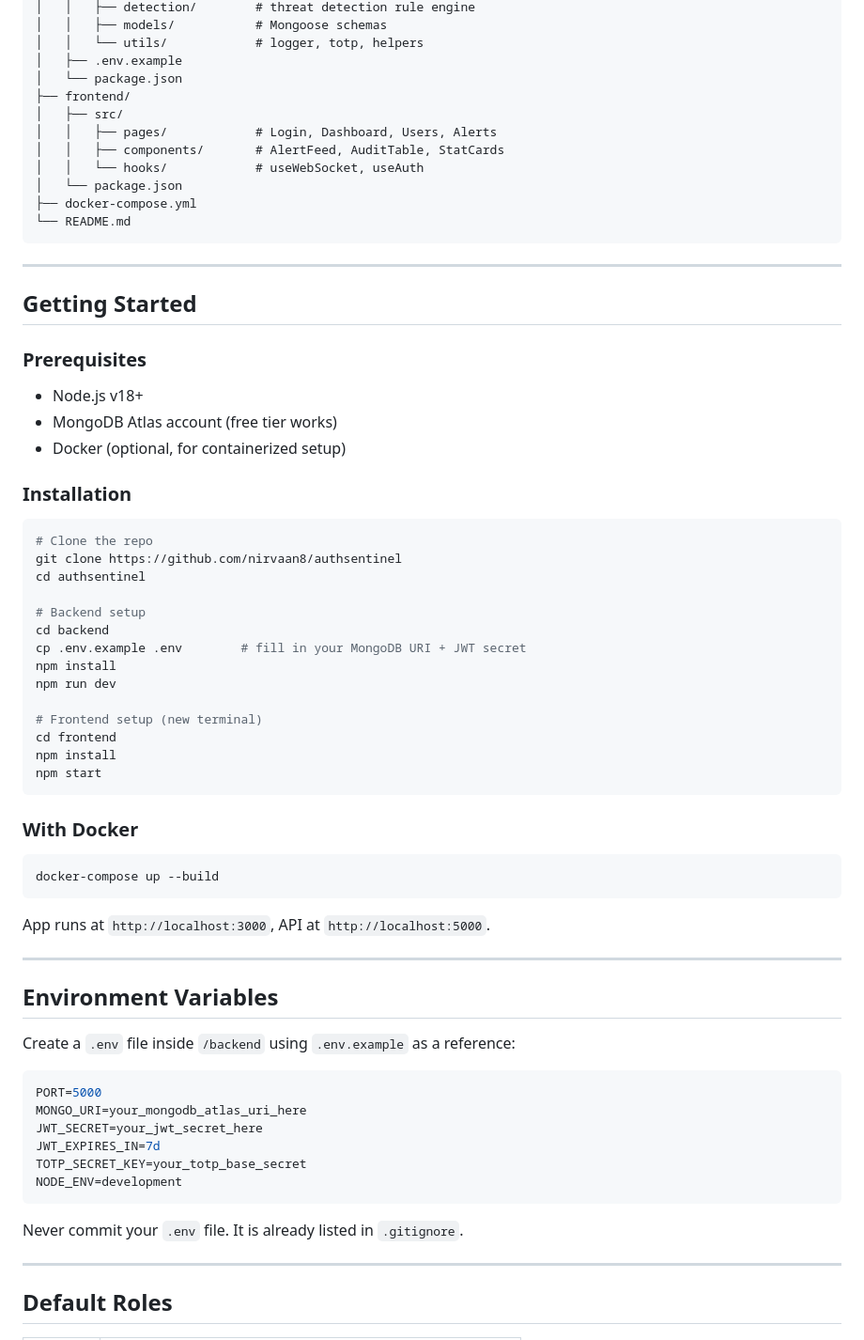
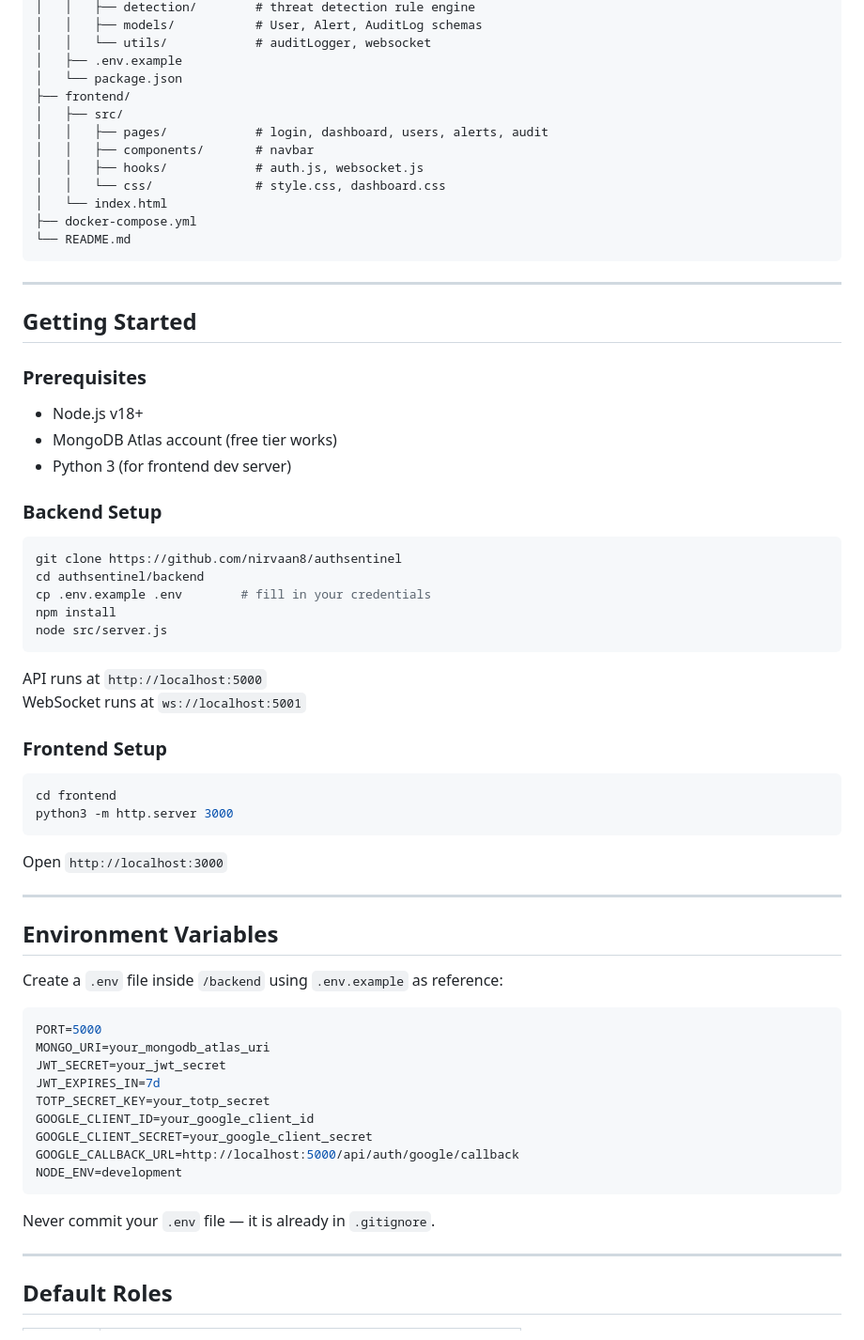
Before and after one commit to nirvaan8/authsentinel, a Markdown page: README.md, the part around one of its changes. Shown at 94% size. Drawn GitHub-style.

Commit message:
Enhance README with project details and updates
Updated README with more details on project features, tech stack, and setup instructions.

````diff
--- a/README.md
+++ b/README.md
@@ -81,14 +82,15 @@ authsentinel/
 │   │   ├── detection/        # threat detection rule engine
-│   │   ├── models/           # Mongoose schemas
-│   │   └── utils/            # logger, totp, helpers
+│   │   ├── models/           # User, Alert, AuditLog schemas
+│   │   └── utils/            # auditLogger, websocket
 │   ├── .env.example
 │   └── package.json
 ├── frontend/
 │   ├── src/
-│   │   ├── pages/            # Login, Dashboard, Users, Alerts
-│   │   ├── components/       # AlertFeed, AuditTable, StatCards
-│   │   └── hooks/            # useWebSocket, useAuth
-│   └── package.json
+│   │   ├── pages/            # login, dashboard, users, alerts, audit
+│   │   ├── components/       # navbar
+│   │   ├── hooks/            # auth.js, websocket.js
+│   │   └── css/              # style.css, dashboard.css
+│   └── index.html
 ├── docker-compose.yml
 └── README.md
 ```
@@ -98,54 +100,51 @@ authsentinel/
 ## Getting Started
 
 ### Prerequisites
-
 - Node.js v18+
 - MongoDB Atlas account (free tier works)
-- Docker (optional, for containerized setup)
+- Python 3 (for frontend dev server)
 
-### Installation
+### Backend Setup
 
 ```bash
-# Clone the repo
 git clone https://github.com/nirvaan8/authsentinel
-cd authsentinel
-
-# Backend setup
-cd backend
-cp .env.example .env        # fill in your MongoDB URI + JWT secret
+cd authsentinel/backend
+cp .env.example .env        # fill in your credentials
 npm install
-npm run dev
-
-# Frontend setup (new terminal)
-cd frontend
-npm install
-npm start
+node src/server.js
 ```
 
-### With Docker
+API runs at `http://localhost:5000`
+WebSocket runs at `ws://localhost:5001`
+
+### Frontend Setup
 
 ```bash
-docker-compose up --build
+cd frontend
+python3 -m http.server 3000
 ```
 
-App runs at `http://localhost:3000`, API at `http://localhost:5000`.
+Open `http://localhost:3000`
 
 ---
 
 ## Environment Variables
 
-Create a `.env` file inside `/backend` using `.env.example` as a reference:
+Create a `.env` file inside `/backend` using `.env.example` as reference:
 
 ```env
 PORT=5000
-MONGO_URI=your_mongodb_atlas_uri_here
-JWT_SECRET=your_jwt_secret_here
+MONGO_URI=your_mongodb_atlas_uri
+JWT_SECRET=your_jwt_secret
 JWT_EXPIRES_IN=7d
-TOTP_SECRET_KEY=your_totp_base_secret
+TOTP_SECRET_KEY=your_totp_secret
+GOOGLE_CLIENT_ID=your_google_client_id
+GOOGLE_CLIENT_SECRET=your_google_client_secret
+GOOGLE_CALLBACK_URL=http://localhost:5000/api/auth/google/callback
 NODE_ENV=development
 ```
 
-Never commit your `.env` file. It is already listed in `.gitignore`.
+Never commit your `.env` file — it is already in `.gitignore`.
 
 ---
 
````
Also changed, not shown: other parts of README.md (+27 -25 lines).
